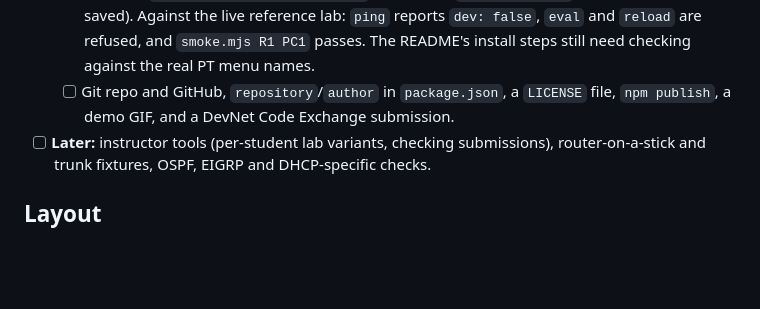
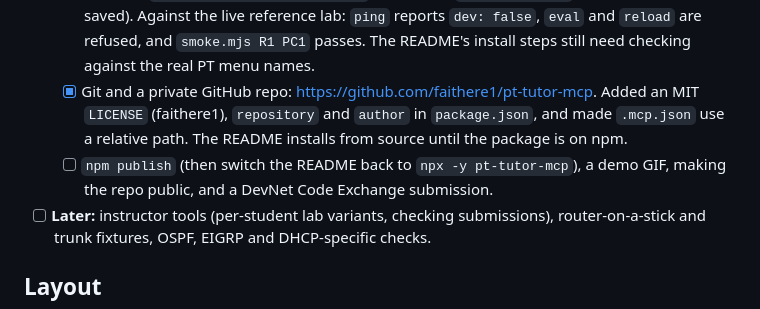
Before and after one commit to faithere1/pt-tutor-mcp, a Markdown page: PROGRESS.md, the part around the change. Drawn GitHub-style; blank space fills up the shorter version.

Commit message:
Update progress: repository is set up
Co-Authored-By: Claude Opus 5.5 <noreply@anthropic.com>

```diff
--- a/PROGRESS.md
+++ b/PROGRESS.md
@@ -65,7 +65,8 @@ Claude ──stdio──> MCP server (TypeScript, src/)
   - [x] Release bridge: `node tools/build-release.mjs` writes `release/pt-tutor-bridge.js` with `PT_TUTOR_DEV` off. `extension/bridge.js` stays the dev copy, because `reload.mjs` needs `reload`.
   - [x] npm package `pt-tutor-mcp` (the name was free on 2026-10-27). `files` ships `dist` without tests plus `release/`. `prepublishOnly` runs the tests and the release build. `npm pack --dry-run` gives 23 files.
   - [x] Exported `release/pt-tutor-bridge.pts` (module ID `pttutor.bridge`, with permissions saved). Against the live reference lab: `ping` reports `dev: false`, `eval` and `reload` are refused, and `smoke.mjs R1 PC1` passes. The README's install steps still need checking against the real PT menu names.
-  - [ ] Git repo and GitHub, `repository`/`author` in `package.json`, a `LICENSE` file, `npm publish`, a demo GIF, and a DevNet Code Exchange submission.
+  - [x] Git and a private GitHub repo: https://github.com/faithere1/pt-tutor-mcp. Added an MIT `LICENSE` (faithere1), `repository` and `author` in `package.json`, and made `.mcp.json` use a relative path. The README installs from source until the package is on npm.
+  - [ ] `npm publish` (then switch the README back to `npx -y pt-tutor-mcp`), a demo GIF, making the repo public, and a DevNet Code Exchange submission.
 - [ ] **Later:** instructor tools (per-student lab variants, checking submissions), router-on-a-stick and trunk fixtures, OSPF, EIGRP and DHCP-specific checks.
 
 ## Layout
```
